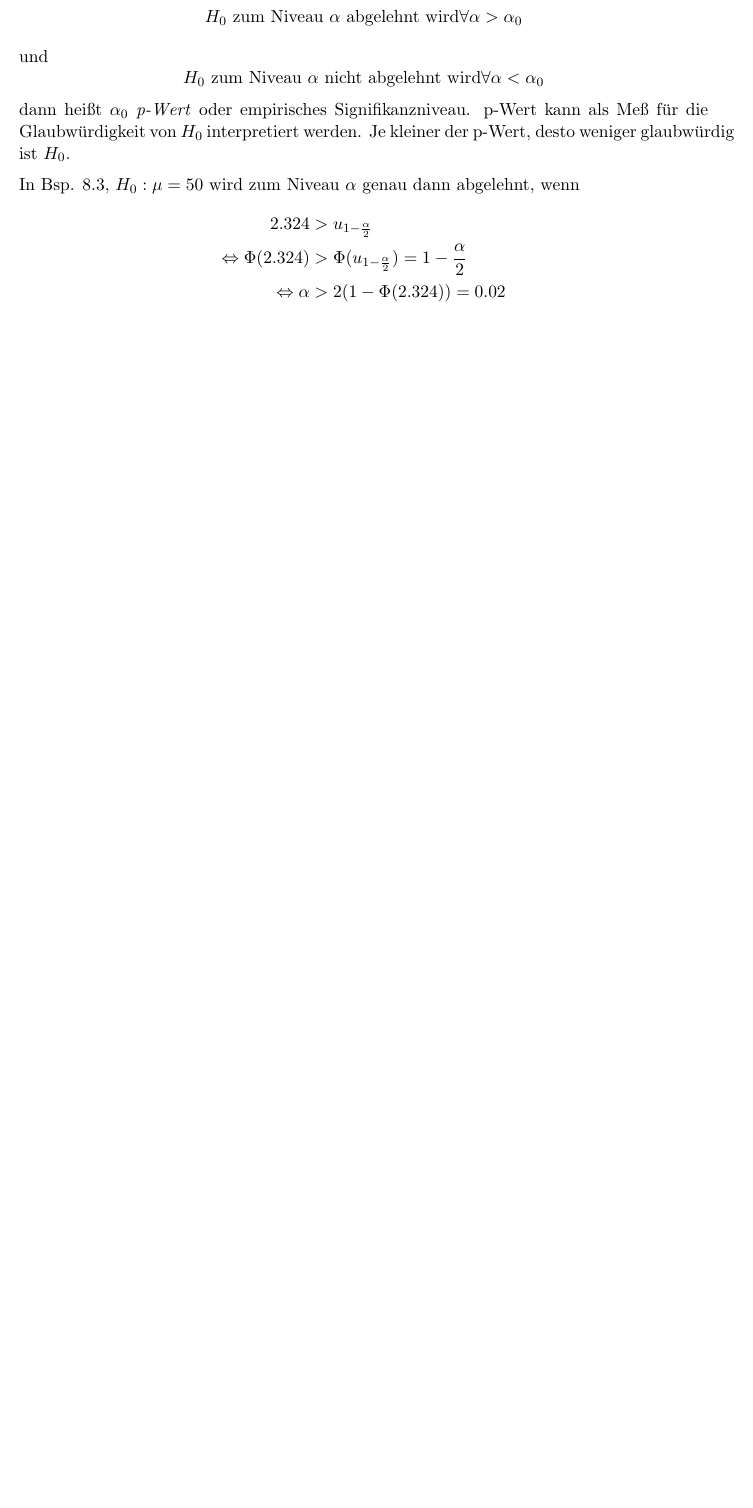
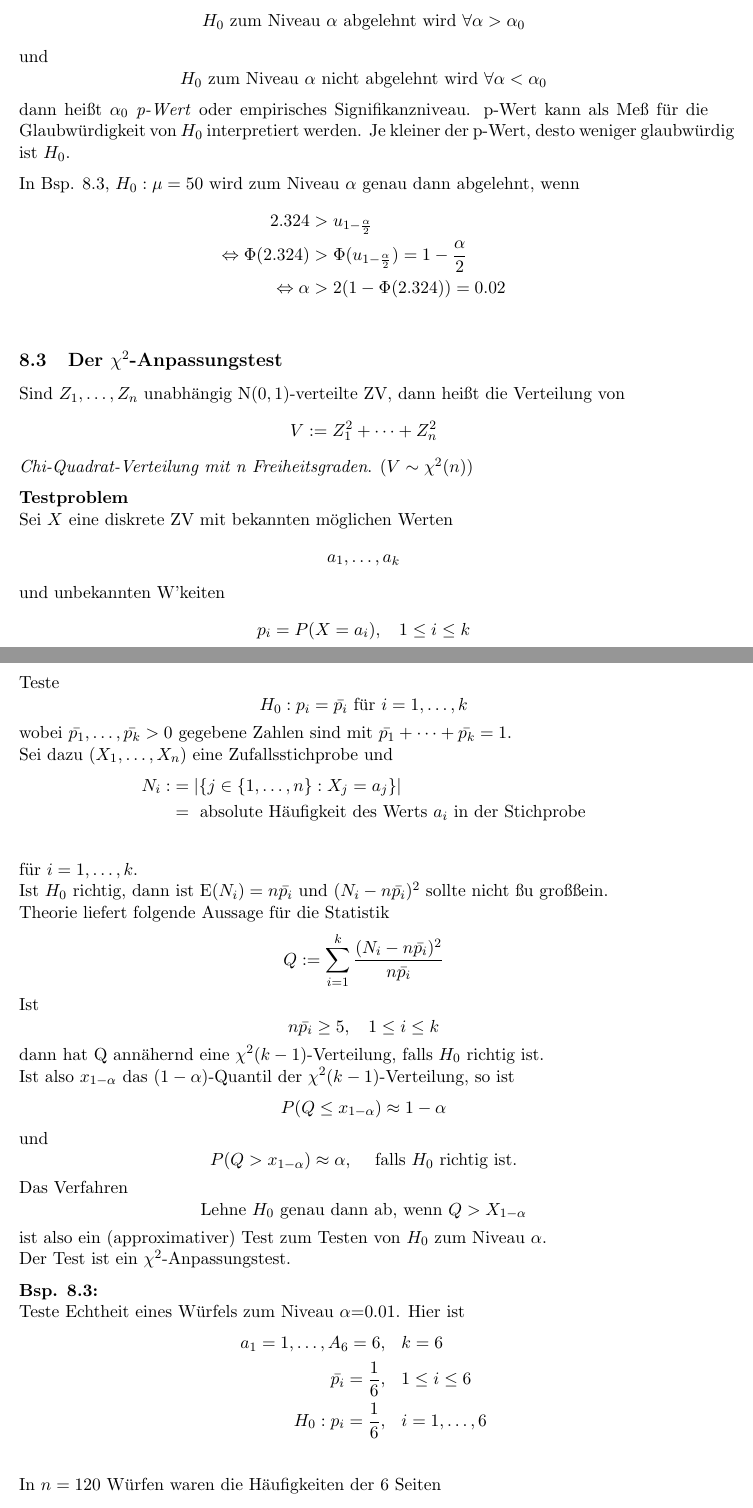
Before and after one commit to boneblazer/ss25_statistik, a LaTeX document (statistik_skript.tex): part of page 50 of 50 before the commit and two parts of pages 50 and 51 of 51 after it, the two joined at a grey line, cut so that both start at the same text, the shorter picture padded with empty space. Compiled offline with pdfLaTeX.

Commit message:
1607 letzte vl

```diff
--- a/statistik_skript.tex
+++ b/statistik_skript.tex
@@ -2170,3 +2170,48 @@ Meß für die Glaubwürdigkeit von $H_0$ interpretiert werden. Je kleiner der p-
 \end{align*}
 
 
+\subsection{Der $\chi^2$-Anpassungstest}
+Sind $Z_1,\dots,Z_n$ unabhängig N($0,1$)-verteilte ZV, dann heißt die Verteilung von
+\[V:=Z_1^2+\dots+Z_n^2\]
+\textit{Chi-Quadrat-Verteilung mit n Freiheitsgraden}. ($V\sim\chi^2(n)$)
+
+\vspace{6pt}
+\noindent\textbf{Testproblem}
+\newline Sei $X$ eine diskrete ZV mit bekannten möglichen Werten\[a_1,\dots,a_k\] und unbekannten W'keiten \[p_i=P(X=a_i), \hspace{10pt} 1\leq i\leq k\]
+Teste
+\[H_0:p_i=\bar{p_i} \text{ für }i=1,\dots,k\]
+wobei $\bar{p_1},\dots,\bar{p_k}>0$ gegebene Zahlen sind mit $\bar{p_1}+\dots+\bar{p_k}=1$.
+\newline Sei dazu $(X_1,\dots,X_n)$ eine Zufallsstichprobe und
+\begin{align*}
+N_i: &= |\{j\in\{1,\dots,n\}:X_j=a_j\}|\\
+&= \text{ absolute Häufigkeit des Werts $a_i$ in der Stichprobe}\\
+\end{align*}
+für $i=1,\dots,k$.
+\newline Ist $H_0$ richtig, dann ist E$(N_i)=n\bar{p_i}$ und $(N_i-n\bar{p_i})^2$ sollte nicht "zu groß" sein.
+\newline Theorie liefert folgende Aussage für die Statistik
+\[Q:=\sum_{i=1}^{k}\frac{(N_i-n\bar{p_i})^2}{n\bar{p_i}}\]
+Ist
+\[n\bar{p_i}\geq5, \hspace{10pt}1\leq i\leq k\]
+dann hat Q annähernd eine $\chi^2(k-1)$-Verteilung, falls $H_0$ richtig ist.
+\newline Ist also $x_{1-\alpha}$ das ($1-\alpha$)-Quantil der $\chi^2(k-1)$-Verteilung, so ist
+\[P(Q\leq x_{1-\alpha})\approx 1-\alpha\]
+und
+\[P(Q>x_{1-\alpha})\approx\alpha,\hspace{10pt} \text{ falls $H_0$ richtig ist.}\]
+Das Verfahren
+\[\text{Lehne $H_0$ genau dann ab, wenn }Q>X_{1-\alpha}\]
+ist also ein (approximativer) Test zum Testen von $H_0$ zum Niveau $\alpha$.
+\newline Der Test ist ein $\chi^2$-Anpassungstest.
+
+\vspace{6pt}
+\noindent\textbf{Bsp. 8.3:}
+\newline Teste Echtheit eines Würfels zum Niveau $\alpha$=0.01. Hier ist
+\begin{align*}
+a_1=1,\dots,A_6=6,& \hspace{10pt}k=6\\
+\bar{p_i}=\frac{1}{6},& \hspace{10pt}1\leq i\leq 6\\
+H_0:p_i=\frac{1}{6},& \hspace{10pt}i=1,\dots,6\\
+\end{align*}
+In $n=120$ Würfen waren die Häufigkeiten der 6 Seiten
+\[n_1=29,n_2=11,n_3=26,n_4=12,n_5=27,n_6=15\]
+$n\bar{p_i}=20\geq 5$ für alle $i \hspace{10pt} \Rightarrow \chi^2$-Test anwenden.
+\begin{align*}
+q &= \sum_{i=1}^{6}\frac{(N_i-n\bar{p_i})^2}{n\bar{p_i}}=\frac{1}{20}\sum_{i=1}^{6}(n_i-20)^2=\frac{1}{20}(9^2+9^2+6^2+8^2+7^2+5^2)\\
```
Also changed, not shown: statistik_skript.pdf, statistik_skript.tex (11 more changed lines).
